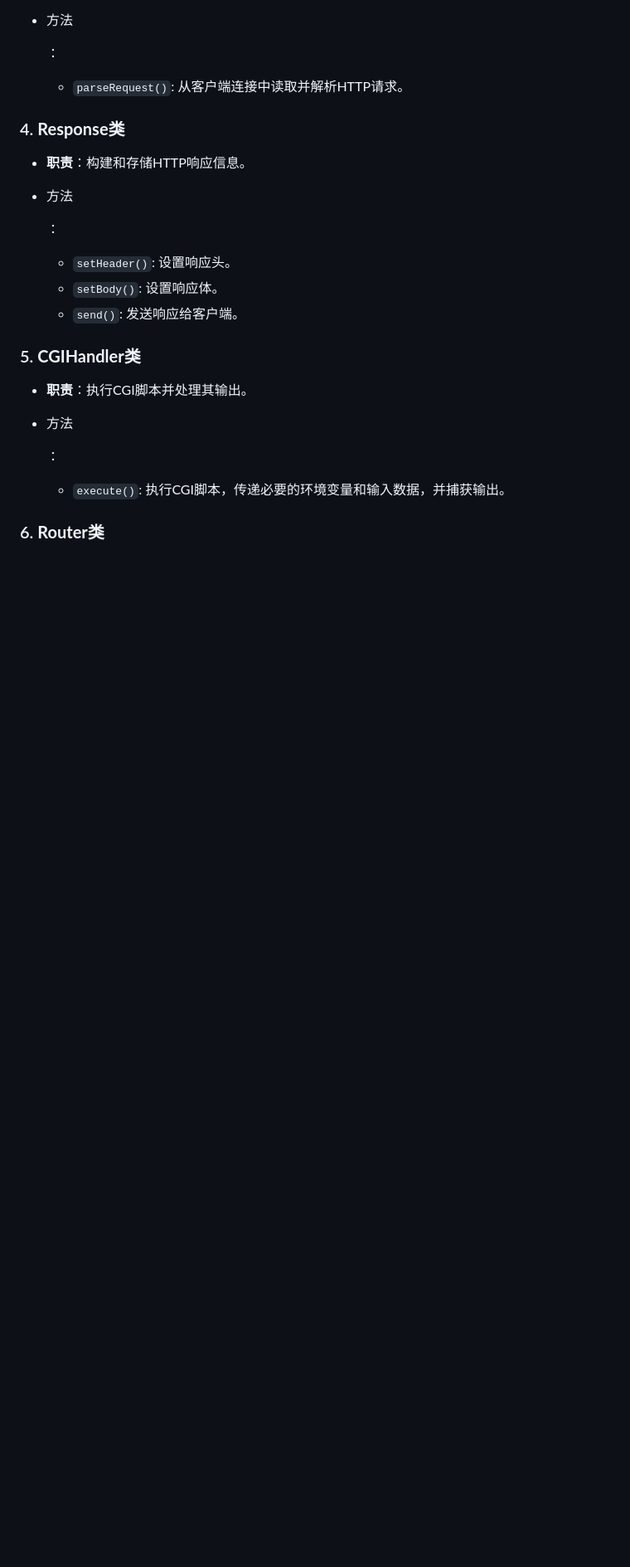
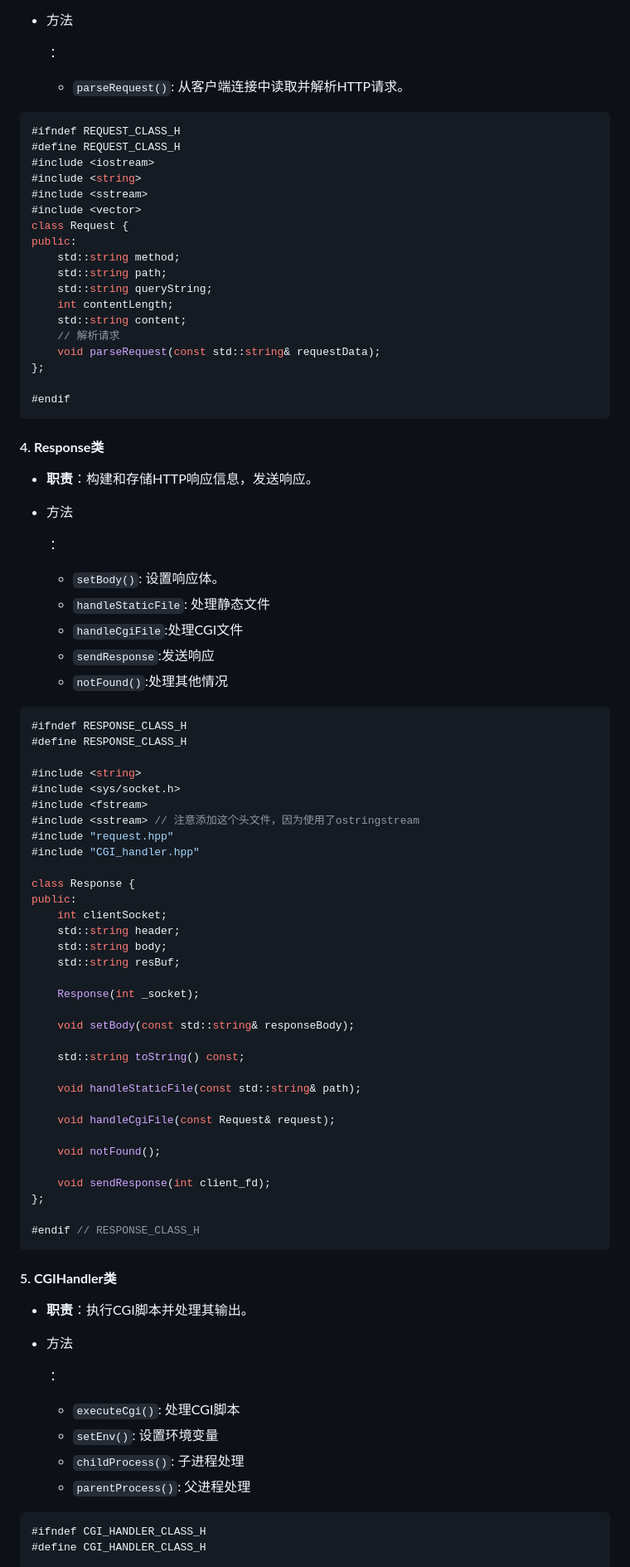
Before and after one commit to zrxxzz/ranxin_tinyhttpd, a Markdown page: README.md, the part around one of its changes. Shown at 83% size. Rendered like a GitHub page; blank space fills up the shorter version.

````diff
--- a/README.md
+++ b/README.md
@@ -268,19 +371,78 @@ sprintf(path, "htdocs%s", url);
 
   - `parseRequest()`: 从客户端连接中读取并解析HTTP请求。
 
-### 4. **Response类**
+```c++
+#ifndef REQUEST_CLASS_H
+#define REQUEST_CLASS_H
+#include <iostream>
+#include <string>
+#include <sstream>
+#include <vector>
+class Request {
+public:
+    std::string method;
+    std::string path;
+    std::string queryString;
+    int contentLength;
+    std::string content;
+    // 解析请求
+    void parseRequest(const std::string& requestData);
+};
 
-- **职责**：构建和存储HTTP响应信息。
+#endif
+```
+
+####  4. **Response类**
+
+- **职责**：构建和存储HTTP响应信息，发送响应。
 
 - 方法
 
   ：
 
-  - `setHeader()`: 设置响应头。
   - `setBody()`: 设置响应体。
-  - `send()`: 发送响应给客户端。
+  - `handleStaticFile`: 处理静态文件
+  - `handleCgiFile`:处理CGI文件
+  - `sendResponse`:发送响应
+  - `notFound()`:处理其他情况
 
-### 5. **CGIHandler类**
+```c++
+#ifndef RESPONSE_CLASS_H
+#define RESPONSE_CLASS_H
+
+#include <string>
+#include <sys/socket.h>
+#include <fstream>
+#include <sstream> // 注意添加这个头文件，因为使用了ostringstream
+#include "request.hpp"
+#include "CGI_handler.hpp"
+
+class Response {
+public:
+    int clientSocket;
+    std::string header;
+    std::string body;
+    std::string resBuf;
+
+    Response(int _socket);
+
+    void setBody(const std::string& responseBody);
+
+    std::string toString() const;
+
+    void handleStaticFile(const std::string& path);
+
+    void handleCgiFile(const Request& request);
+
+    void notFound();
+
+    void sendResponse(int client_fd);
+};
+
+#endif // RESPONSE_CLASS_H
+```
+
+#### 5. **CGIHandler类**
 
 - **职责**：执行CGI脚本并处理其输出。
 
@@ -288,7 +450,12 @@ sprintf(path, "htdocs%s", url);
 
   ：
 
-  - `execute()`: 执行CGI脚本，传递必要的环境变量和输入数据，并捕获输出。
+  - `executeCgi()`: 处理CGI脚本
+  - `setEnv()`: 设置环境变量
+  - `childProcess()`: 子进程处理
+  - `parentProcess()`: 父进程处理
 
-### 6. **Router类**
+```c++
+#ifndef CGI_HANDLER_CLASS_H
+#define CGI_HANDLER_CLASS_H
 
````
Also changed, not shown: other parts of README.md (+171 -19 lines).
